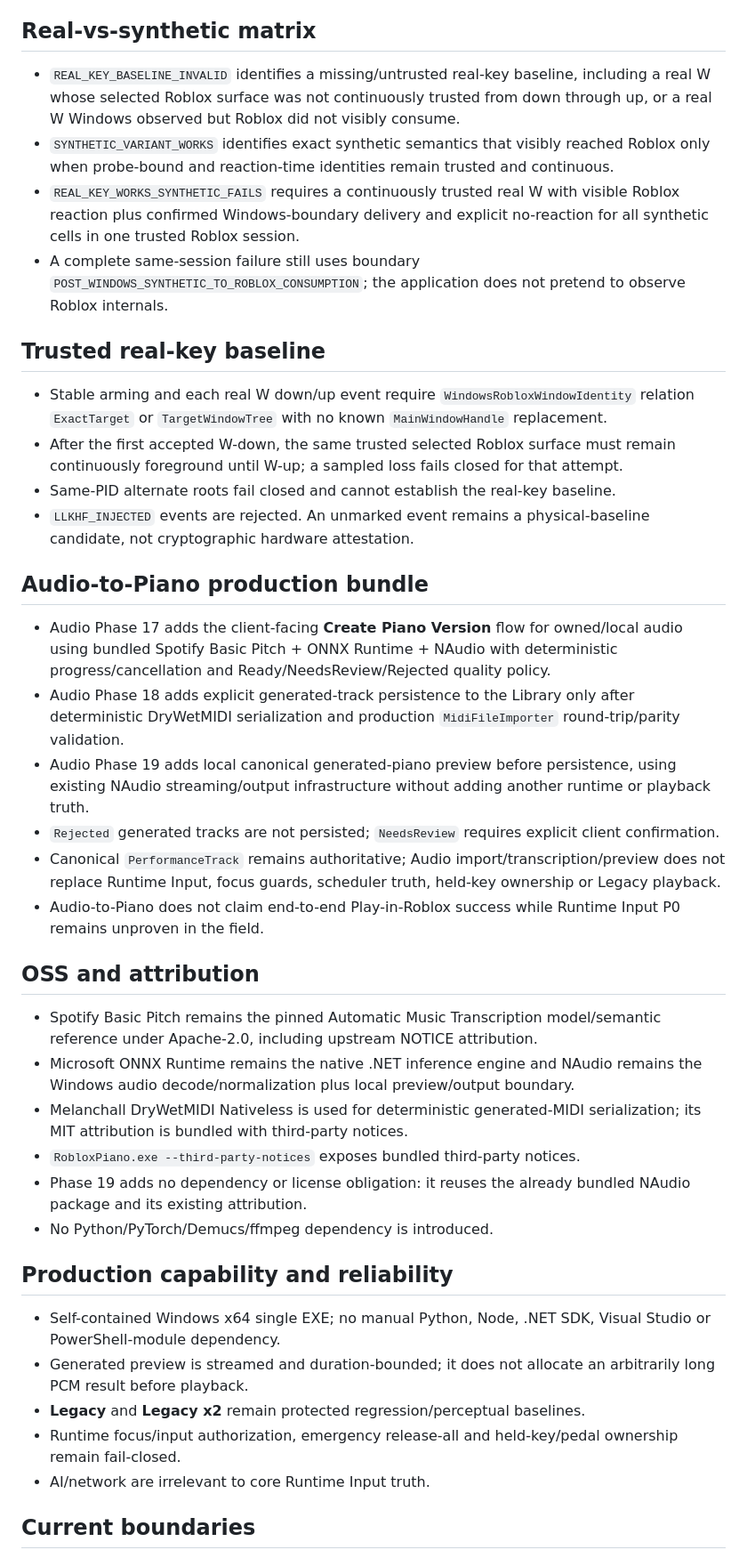
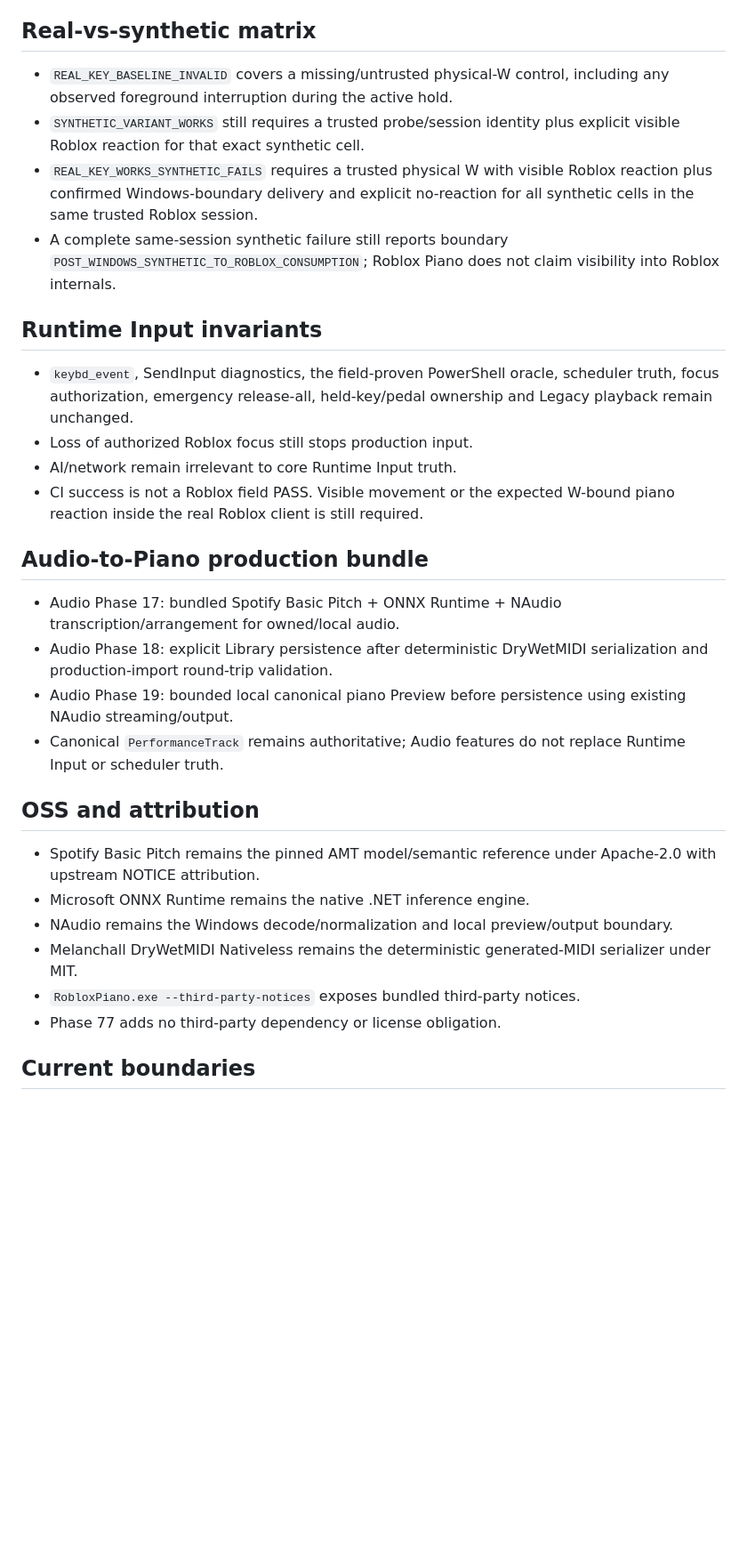
Before and after one commit to Longdotnet/APK-test, a Markdown page: docs/releases/current-release.md, the part around one of its changes. Shown at 89% size. Drawn GitHub-style; blank space fills up the shorter version.

Commit message:
docs(release): describe v0.40.26 input continuity hardening

```diff
--- a/docs/releases/current-release.md
+++ b/docs/releases/current-release.md
@@ -53,43 +30,33 @@ SHA256: `{{SHA256}}`
 
 ## Real-vs-synthetic matrix
 
-- `REAL_KEY_BASELINE_INVALID` identifies a missing/untrusted real-key baseline, including a real W whose selected Roblox surface was not continuously trusted from down through up, or a real W Windows observed but Roblox did not visibly consume.
-- `SYNTHETIC_VARIANT_WORKS` identifies exact synthetic semantics that visibly reached Roblox only when probe-bound and reaction-time identities remain trusted and continuous.
-- `REAL_KEY_WORKS_SYNTHETIC_FAILS` requires a continuously trusted real W with visible Roblox reaction plus confirmed Windows-boundary delivery and explicit no-reaction for all synthetic cells in one trusted Roblox session.
-- A complete same-session failure still uses boundary `POST_WINDOWS_SYNTHETIC_TO_ROBLOX_CONSUMPTION`; the application does not pretend to observe Roblox internals.
+- `REAL_KEY_BASELINE_INVALID` covers a missing/untrusted physical-W control, including any observed foreground interruption during the active hold.
+- `SYNTHETIC_VARIANT_WORKS` still requires a trusted probe/session identity plus explicit visible Roblox reaction for that exact synthetic cell.
+- `REAL_KEY_WORKS_SYNTHETIC_FAILS` requires a trusted physical W with visible Roblox reaction plus confirmed Windows-boundary delivery and explicit no-reaction for all synthetic cells in the same trusted Roblox session.
+- A complete same-session synthetic failure still reports boundary `POST_WINDOWS_SYNTHETIC_TO_ROBLOX_CONSUMPTION`; Roblox Piano does not claim visibility into Roblox internals.
 
-## Trusted real-key baseline
+## Runtime Input invariants
 
-- Stable arming and each real W down/up event require `WindowsRobloxWindowIdentity` relation `ExactTarget` or `TargetWindowTree` with no known `MainWindowHandle` replacement.
-- After the first accepted W-down, the same trusted selected Roblox surface must remain continuously foreground until W-up; a sampled loss fails closed for that attempt.
-- Same-PID alternate roots fail closed and cannot establish the real-key baseline.
-- `LLKHF_INJECTED` events are rejected. An unmarked event remains a physical-baseline candidate, not cryptographic hardware attestation.
+- `keybd_event`, SendInput diagnostics, the field-proven PowerShell oracle, scheduler truth, focus authorization, emergency release-all, held-key/pedal ownership and Legacy playback remain unchanged.
+- Loss of authorized Roblox focus still stops production input.
+- AI/network remain irrelevant to core Runtime Input truth.
+- CI success is not a Roblox field PASS. Visible movement or the expected W-bound piano reaction inside the real Roblox client is still required.
 
 ## Audio-to-Piano production bundle
 
-- Audio Phase 17 adds the client-facing **Create Piano Version** flow for owned/local audio using bundled Spotify Basic Pitch + ONNX Runtime + NAudio with deterministic progress/cancellation and Ready/NeedsReview/Rejected quality policy.
-- Audio Phase 18 adds explicit generated-track persistence to the Library only after deterministic DryWetMIDI serialization and production `MidiFileImporter` round-trip/parity validation.
-- Audio Phase 19 adds local canonical generated-piano preview before persistence, using existing NAudio streaming/output infrastructure without adding another runtime or playback truth.
-- `Rejected` generated tracks are not persisted; `NeedsReview` requires explicit client confirmation.
-- Canonical `PerformanceTrack` remains authoritative; Audio import/transcription/preview does not replace Runtime Input, focus guards, scheduler truth, held-key ownership or Legacy playback.
-- Audio-to-Piano does not claim end-to-end Play-in-Roblox success while Runtime Input P0 remains unproven in the field.
+- Audio Phase 17: bundled Spotify Basic Pitch + ONNX Runtime + NAudio transcription/arrangement for owned/local audio.
+- Audio Phase 18: explicit Library persistence after deterministic DryWetMIDI serialization and production-import round-trip validation.
+- Audio Phase 19: bounded local canonical piano Preview before persistence using existing NAudio streaming/output.
+- Canonical `PerformanceTrack` remains authoritative; Audio features do not replace Runtime Input or scheduler truth.
 
 ## OSS and attribution
 
-- Spotify Basic Pitch remains the pinned Automatic Music Transcription model/semantic reference under Apache-2.0, including upstream NOTICE attribution.
-- Microsoft ONNX Runtime remains the native .NET inference engine and NAudio remains the Windows audio decode/normalization plus local preview/output boundary.
-- Melanchall DryWetMIDI Nativeless is used for deterministic generated-MIDI serialization; its MIT attribution is bundled with third-party notices.
+- Spotify Basic Pitch remains the pinned AMT model/semantic reference under Apache-2.0 with upstream NOTICE attribution.
+- Microsoft ONNX Runtime remains the native .NET inference engine.
+- NAudio remains the Windows decode/normalization and local preview/output boundary.
+- Melanchall DryWetMIDI Nativeless remains the deterministic generated-MIDI serializer under MIT.
 - `RobloxPiano.exe --third-party-notices` exposes bundled third-party notices.
-- Phase 19 adds no dependency or license obligation: it reuses the already bundled NAudio package and its existing attribution.
-- No Python/PyTorch/Demucs/ffmpeg dependency is introduced.
-
-## Production capability and reliability
-
-- Self-contained Windows x64 single EXE; no manual Python, Node, .NET SDK, Visual Studio or PowerShell-module dependency.
-- Generated preview is streamed and duration-bounded; it does not allocate an arbitrarily long PCM result before playback.
-- **Legacy** and **Legacy x2** remain protected regression/perceptual baselines.
-- Runtime focus/input authorization, emergency release-all and held-key/pedal ownership remain fail-closed.
-- AI/network are irrelevant to core Runtime Input truth.
+- Phase 77 adds no third-party dependency or license obligation.
 
 ## Current boundaries
 
```
Also changed, not shown: other parts of docs/releases/current-release.md (+19 -43 lines).
